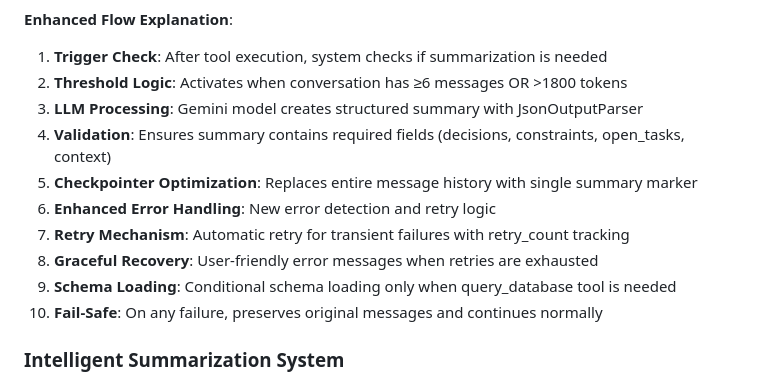
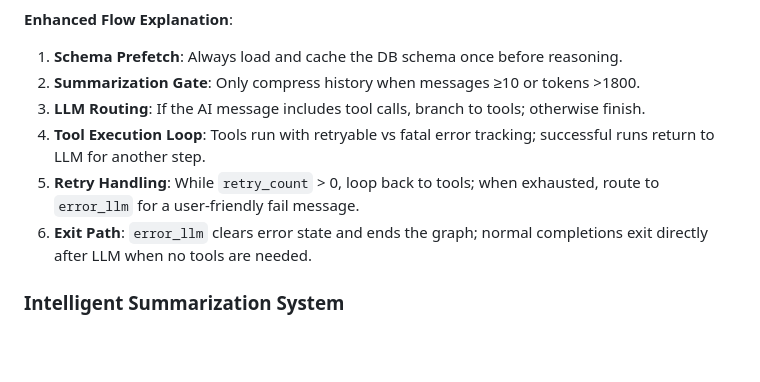
Before and after one commit to phaa/dyno-agent, a Markdown page: docs/TECHNICAL_ARCHITECTURE.md, the part around one of its changes. Drawn GitHub-style; blank space fills up the shorter version.

````diff
--- a/docs/TECHNICAL_ARCHITECTURE.md
+++ b/docs/TECHNICAL_ARCHITECTURE.md
@@ -880,16 +867,12 @@ flowchart TD
 ```
 
 **Enhanced Flow Explanation**:
-1. **Trigger Check**: After tool execution, system checks if summarization is needed
-2. **Threshold Logic**: Activates when conversation has ≥6 messages OR >1800 tokens
-3. **LLM Processing**: Gemini model creates structured summary with JsonOutputParser
-4. **Validation**: Ensures summary contains required fields (decisions, constraints, open_tasks, context)
-5. **Checkpointer Optimization**: Replaces entire message history with single summary marker
-6. **Enhanced Error Handling**: New error detection and retry logic
-7. **Retry Mechanism**: Automatic retry for transient failures with retry_count tracking
-8. **Graceful Recovery**: User-friendly error messages when retries are exhausted
-9. **Schema Loading**: Conditional schema loading only when query_database tool is needed
-10. **Fail-Safe**: On any failure, preserves original messages and continues normally
+1. **Schema Prefetch**: Always load and cache the DB schema once before reasoning.
+2. **Summarization Gate**: Only compress history when messages ≥10 or tokens >1800.
+3. **LLM Routing**: If the AI message includes tool calls, branch to tools; otherwise finish.
+4. **Tool Execution Loop**: Tools run with retryable vs fatal error tracking; successful runs return to LLM for another step.
+5. **Retry Handling**: While `retry_count` > 0, loop back to tools; when exhausted, route to `error_llm` for a user-friendly fail message.
+6. **Exit Path**: `error_llm` clears error state and ends the graph; normal completions exit directly after LLM when no tools are needed.
 
 ### Intelligent Summarization System
 
````
Also changed, not shown: other parts of docs/TECHNICAL_ARCHITECTURE.md (+29 -42 lines), docs/AGENT_TOOLS.md (+33 -69 lines).
